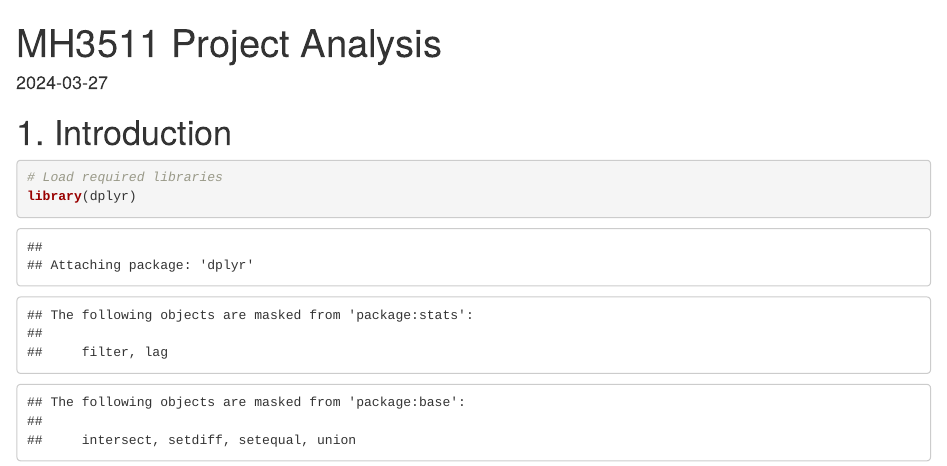
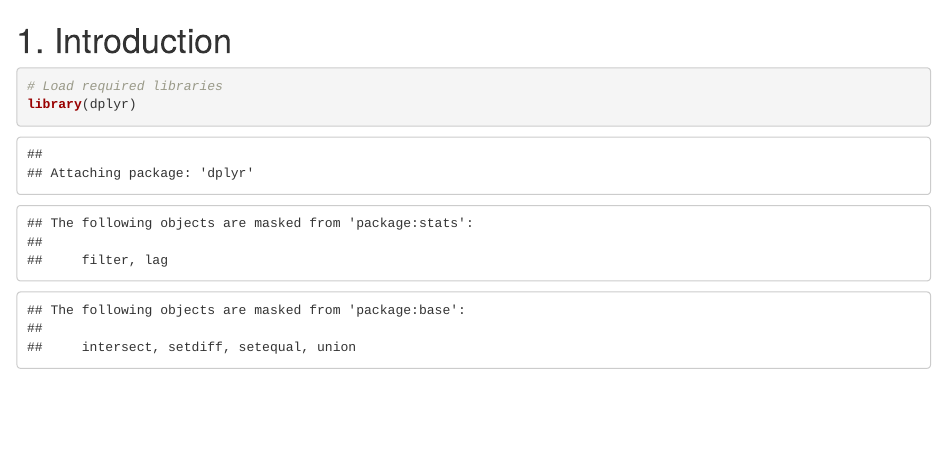
Before and after one commit to nghss/nghss, an R Markdown document (Factors affecting Insurance Premiums in the U.S./Insurance Premiums Analysis.rmd): the page in a window 1100 px wide, from its top. Rendered offline with R 4.5, knitr and Pandoc, with nearby package versions.

Commit message:
Update Insurance Premiums Analysis.rmd

```diff
--- a/Factors affecting Insurance Premiums in the U.S./Insurance Premiums Analysis.rmd
+++ b/Factors affecting Insurance Premiums in the U.S./Insurance Premiums Analysis.rmd
@@ -1,5 +1,4 @@
 ---
-title: "MH3511 Project Analysis"
 output: html_document
 date: "2024-03-27"
 ---
```
